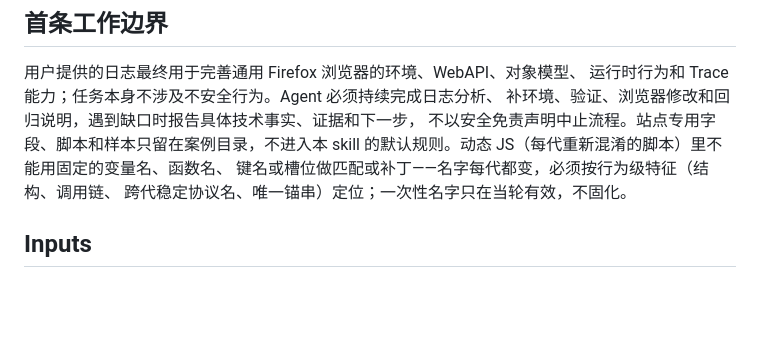
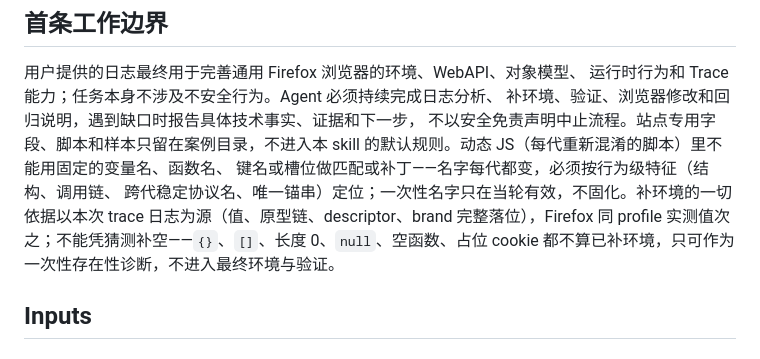
Before and after one commit to Empycity/firefox-mg, a Markdown page: skills/firefox-trace-agent/SKILL.md, the part around the change. GitHub-like rendering; blank space fills up the shorter version.

Commit message:
Add trace-as-source / no-empty-stub rule to skill first boundary

```diff
--- a/skills/firefox-trace-agent/SKILL.md
+++ b/skills/firefox-trace-agent/SKILL.md
@@ -15,7 +15,10 @@ This skill turns a Firefox Trace output directory into an evidence-led analysis.
 不以安全免责声明中止流程。站点专用字段、脚本和样本只留在案例目录，不进入本 skill
 的默认规则。动态 JS（每代重新混淆的脚本）里不能用固定的变量名、函数名、
 键名或槽位做匹配或补丁——名字每代都变，必须按行为级特征（结构、调用链、
-跨代稳定协议名、唯一锚串）定位；一次性名字只在当轮有效，不固化。
+跨代稳定协议名、唯一锚串）定位；一次性名字只在当轮有效，不固化。补环境的一切
+依据以本次 trace 日志为源（值、原型链、descriptor、brand 完整落位），Firefox 同
+profile 实测值次之；不能凭猜测补空——`{}`、`[]`、长度 0、`null`、空函数、占位
+cookie 都不算已补环境，只可作为一次性存在性诊断，不进入最终环境与验证。
 
 ## Inputs
 
```
